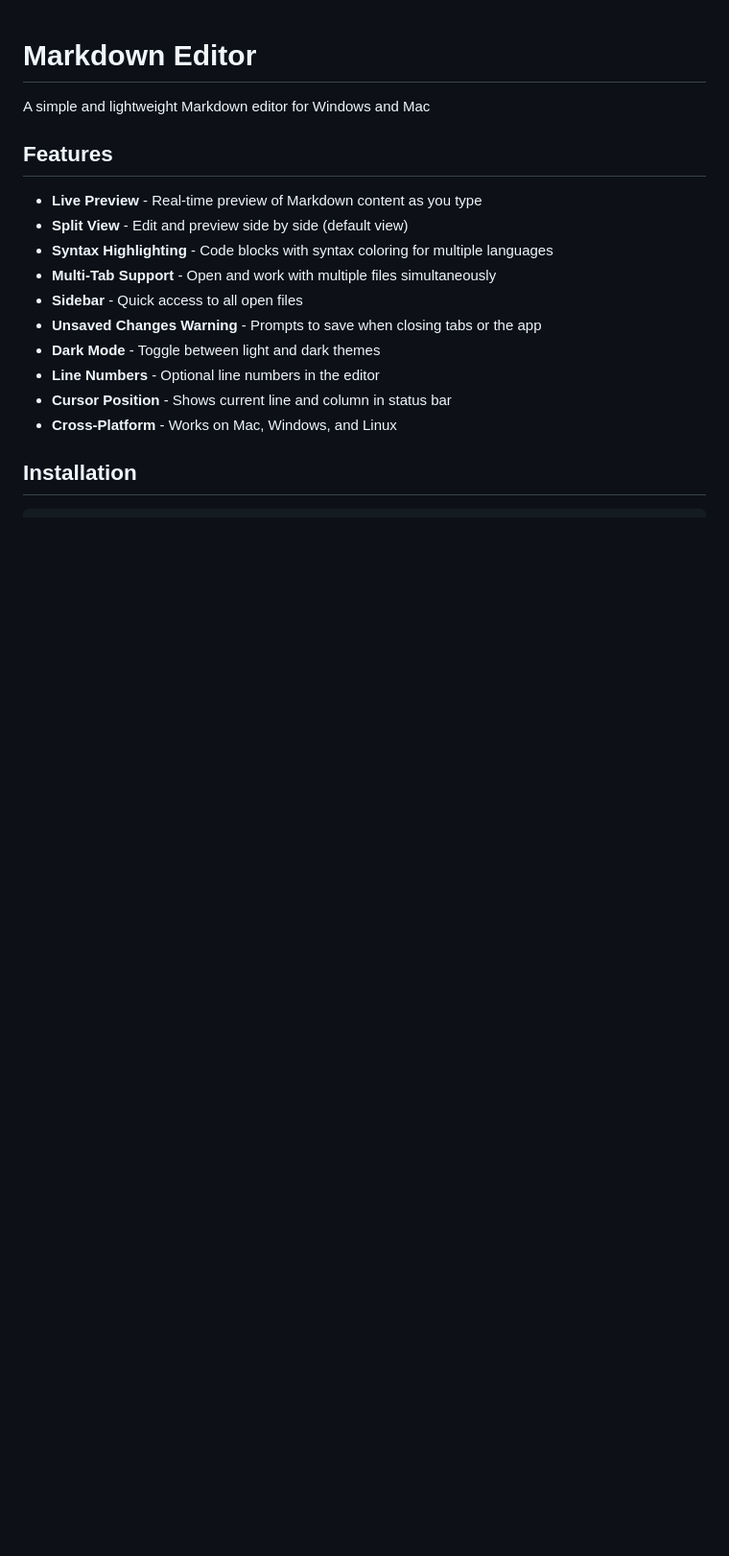
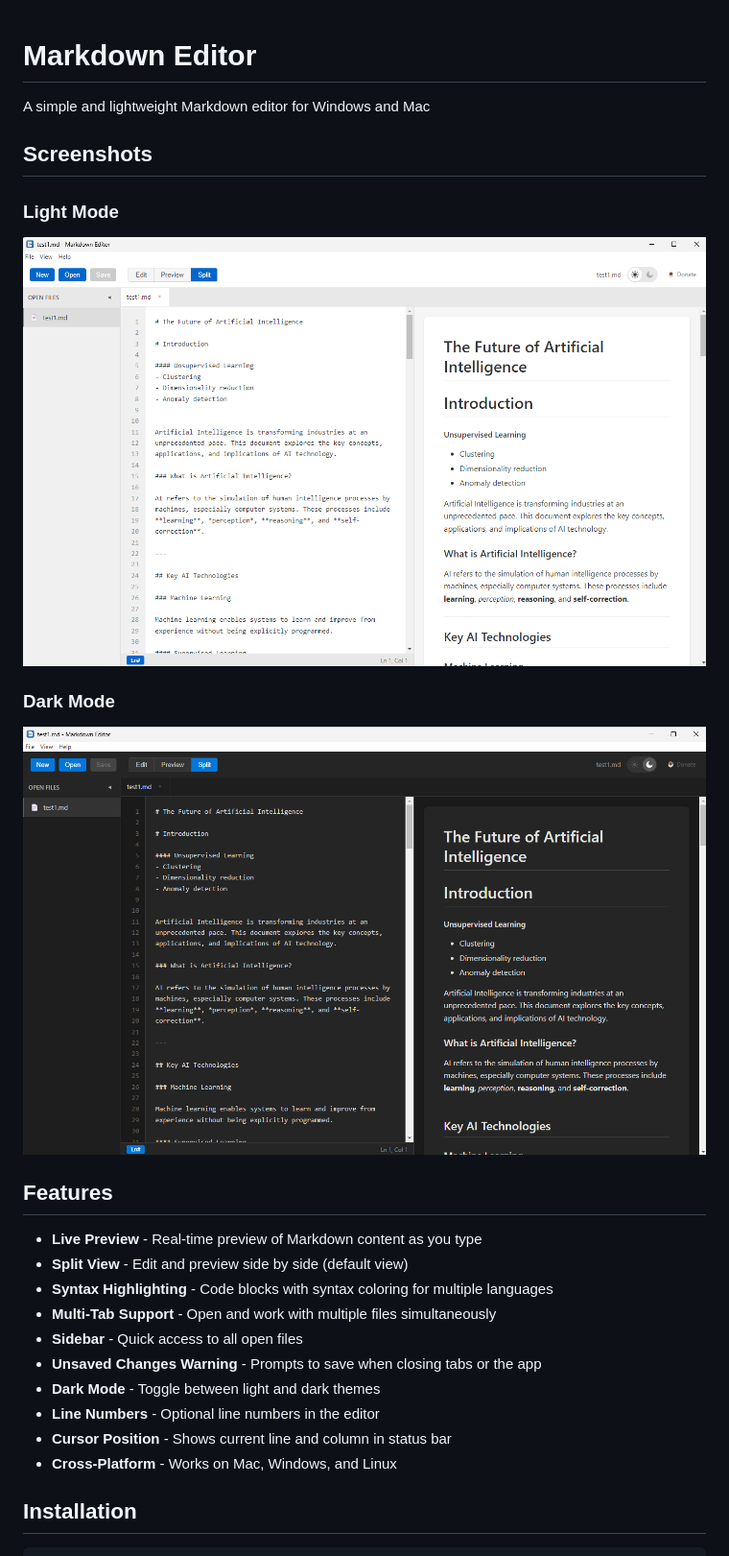
Before and after one commit to donvito/markdown-editor, a Markdown page: README.md, the part around the change. Shown at 96% size. Drawn GitHub-style; pictures changed too: images/markdown-editor-dark.png (added), images/markdown-editor-light.png (added); blank space fills up the shorter version.

Commit message:
Add Help menu with About dialog and update README with screenshots

```diff
--- a/README.md
+++ b/README.md
@@ -1,6 +1,14 @@
 # Markdown Editor
 
 A simple and lightweight Markdown editor for Windows and Mac
+
+## Screenshots
+
+### Light Mode
+![Markdown Editor - Light Mode](images/markdown-editor-light.png)
+
+### Dark Mode
+![Markdown Editor - Dark Mode](images/markdown-editor-dark.png)
 
 ## Features
 
```
Also changed, not shown: 1 other file.
